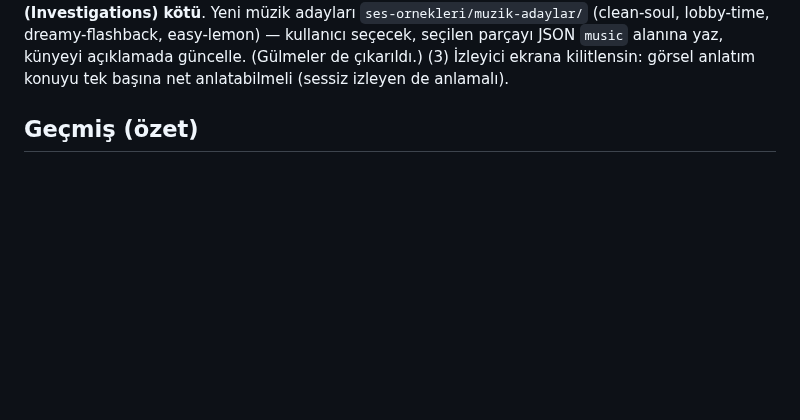
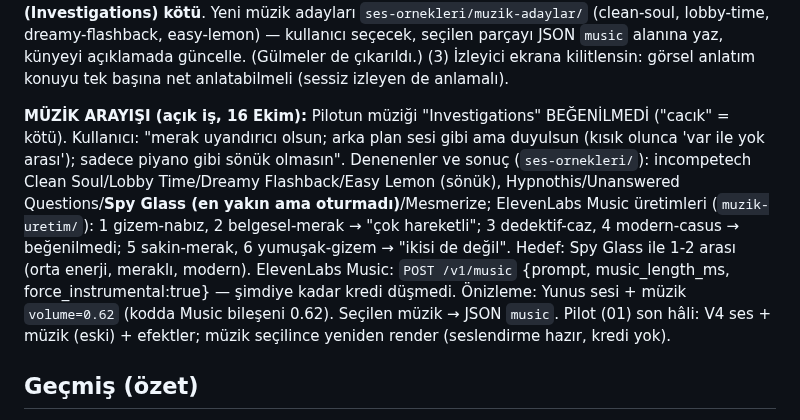
Before and after one commit to mervenurenul1-prog/Deneme-video-, a Markdown page: CLAUDE.md, the part around the change. Rendered like a GitHub page; blank space fills up the shorter version.

Commit message:
Devir notu: müzik arayışı durumu
Co-Authored-By: Claude Opus 5.5 <noreply@anthropic.com>
Claude-Session: https://claude.ai/code/session_01Lh7V9ZM5L6qeEb1MLTLyQr

```diff
--- a/CLAUDE.md
+++ b/CLAUDE.md
@@ -52,6 +52,16 @@ cevap kelimesi söylenirken aç; her sahnede "bakalım ne olacak" hissi (beklete
 `ses-ornekleri/muzik-adaylar/` (clean-soul, lobby-time, dreamy-flashback, easy-lemon) — kullanıcı seçecek, seçilen
 parçayı JSON `music` alanına yaz, künyeyi açıklamada güncelle. (Gülmeler de çıkarıldı.)
 (3) İzleyici ekrana kilitlensin: görsel anlatım konuyu tek başına net anlatabilmeli (sessiz izleyen de anlamalı).
+
+**MÜZİK ARAYIŞI (açık iş, 16 Ekim):** Pilotun müziği "Investigations" BEĞENİLMEDİ ("cacık" = kötü). Kullanıcı:
+"merak uyandırıcı olsun; arka plan sesi gibi ama duyulsun (kısık olunca 'var ile yok arası'); sadece piyano gibi
+sönük olmasın". Denenenler ve sonuç (`ses-ornekleri/`): incompetech Clean Soul/Lobby Time/Dreamy Flashback/Easy Lemon
+(sönük), Hypnothis/Unanswered Questions/**Spy Glass (en yakın ama oturmadı)**/Mesmerize; ElevenLabs Music üretimleri
+(`muzik-uretim/`): 1 gizem-nabız, 2 belgesel-merak → "çok hareketli"; 3 dedektif-caz, 4 modern-casus → beğenilmedi;
+5 sakin-merak, 6 yumuşak-gizem → "ikisi de değil". Hedef: Spy Glass ile 1-2 arası (orta enerji, meraklı, modern).
+ElevenLabs Music: `POST /v1/music` {prompt, music_length_ms, force_instrumental:true} — şimdiye kadar kredi
+düşmedi. Önizleme: Yunus sesi + müzik `volume=0.62` (kodda Music bileşeni 0.62). Seçilen müzik → JSON `music`.
+Pilot (01) son hâli: V4 ses + müzik (eski) + efektler; müzik seçilince yeniden render (seslendirme hazır, kredi yok).
 
 ## Geçmiş (özet)
 Çizim v1 → v2 (gerçekçi karakter) → v3 (Zack kurgusu) → 3D kadın (ekip görüntüyü beğendi, sesten emin
```
